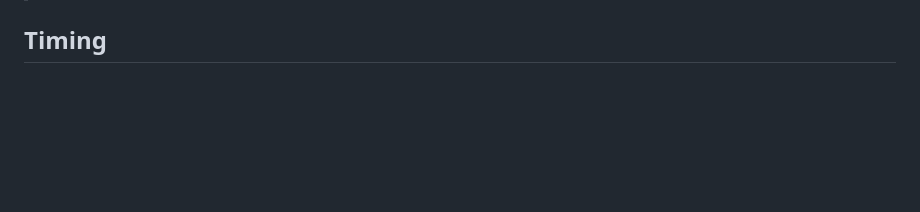
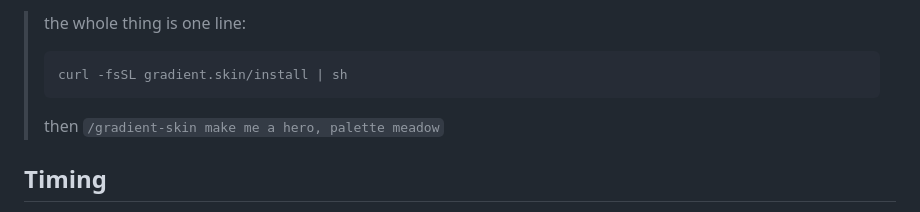
Before and after one commit to rahulsingh2312/gradient-skills, a Markdown page: launch/x-posts.md, the part around one of its changes. Rendered like a GitHub page; blank space fills up the shorter version.

Commit message:
Add quote posts and article carry posts to the X copy
Co-Authored-By: Claude Opus 5 <noreply@anthropic.com>
Claude-Session: https://claude.ai/code/session_01Pj2DqLmp4zxdSxdQUmTHv8

````diff
--- a/launch/x-posts.md
+++ b/launch/x-posts.md
@@ -97,3 +176,8 @@ the image does the selling. Lowercase is fine on X; the serif in the image carri
+> the whole thing is one line:
+> ```
+> curl -fsSL gradient.skin/install | sh
+> ```
+> then `/gradient-skin make me a hero, palette meadow`
 
 ## Timing
 
````
Also changed, not shown: other parts of launch/x-posts.md (+80 -1 lines).
